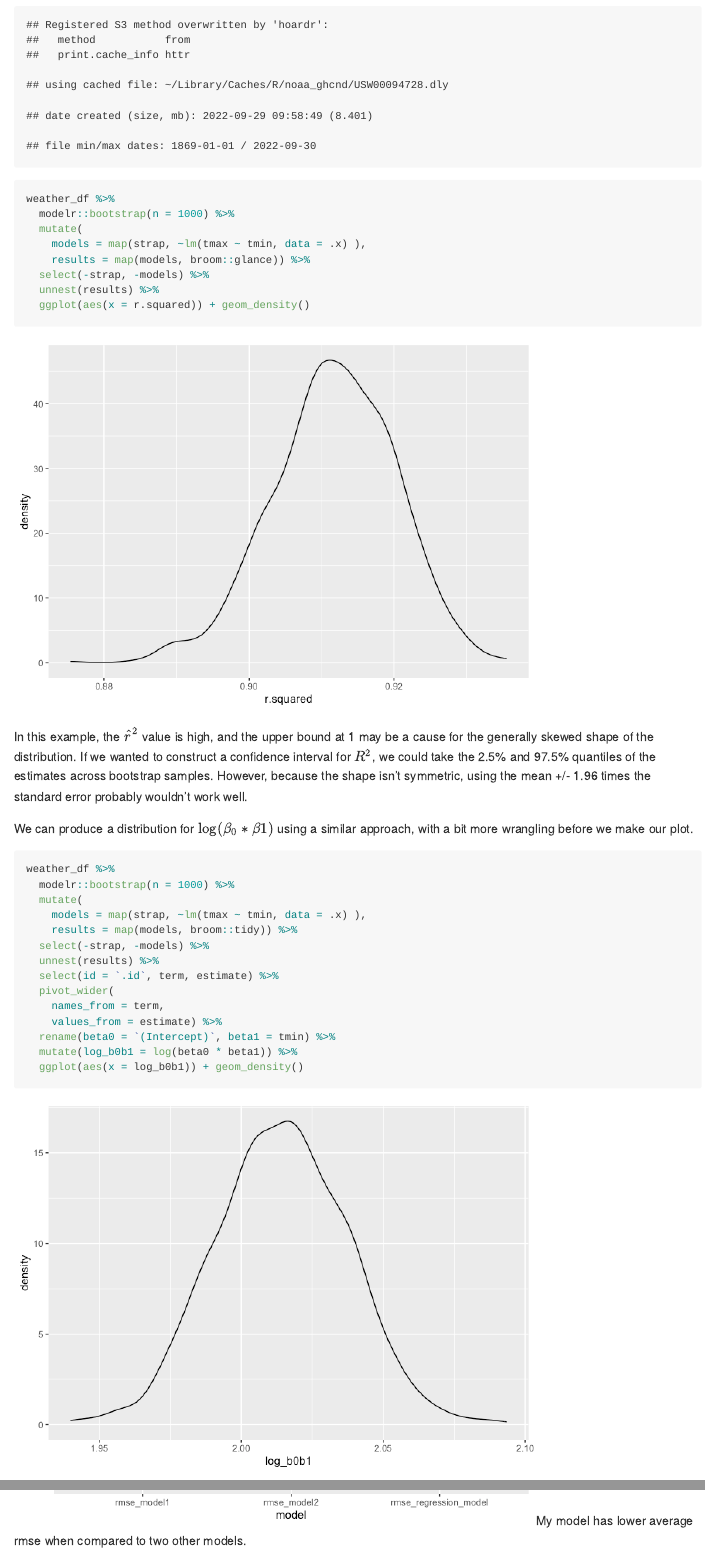
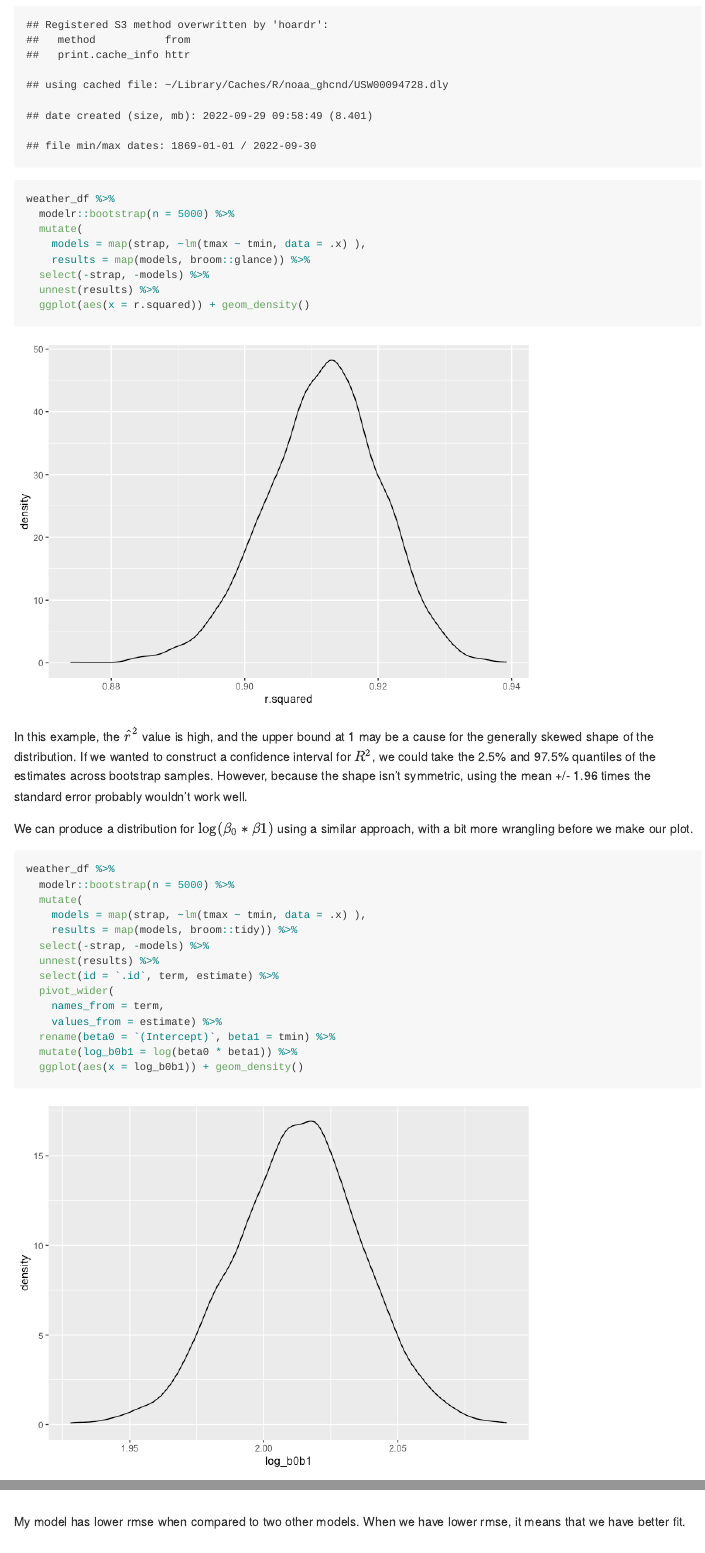
Before and after one commit to YuxinLiu98/p8105_hw6_yl4610, an R Markdown document (p8105_hw6_yl4610.Rmd): the page in a window 1100 px wide, from 700 px down, and a second part further down, joined at a grey line. The pictures show the output file p8105_hw6_yl4610.md that the author committed with the source, drawn offline in the style of GitHub; long lines of code are wrapped.

Commit message:
FINAL CHANGES

````diff
--- a/p8105_hw6_yl4610.Rmd
+++ b/p8105_hw6_yl4610.Rmd
@@ -31,7 +31,7 @@ weather_df =
 
 ```{r}
 weather_df %>%
-  modelr::bootstrap(n = 1000) %>%
+  modelr::bootstrap(n = 5000) %>%
   mutate(
     models = map(strap, ~lm(tmax ~ tmin, data = .x) ),
     results = map(models, broom::glance)) %>%
@@ -46,7 +46,7 @@ We can produce a distribution for $\log(\beta_0 * \beta1)$ using a similar appro
 
 ```{r}
 weather_df %>%
-  modelr::bootstrap(n = 1000) %>%
+  modelr::bootstrap(n = 5000) %>%
   mutate(
     models = map(strap, ~lm(tmax ~ tmin, data = .x) ),
     results = map(models, broom::tidy)) %>%
@@ -246,4 +246,5 @@ comparison_plot =
 
 comparison_plot
 ```
-My model has lower average rmse when compared to two other models.
+
+My model has lower rmse when compared to two other models. When we have lower rmse, it means that we have better fit.
````
Also changed, not shown: p8105_hw6_yl4610.md, p8105_hw6_yl4610_files/figure-gfm/unnamed-chunk-1-1.png, p8105_hw6_yl4610_files/figure-gfm/unnamed-chunk-2-1.png.
